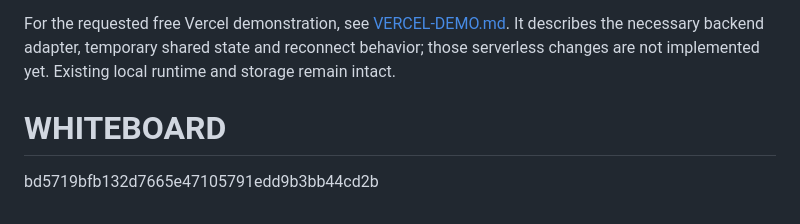
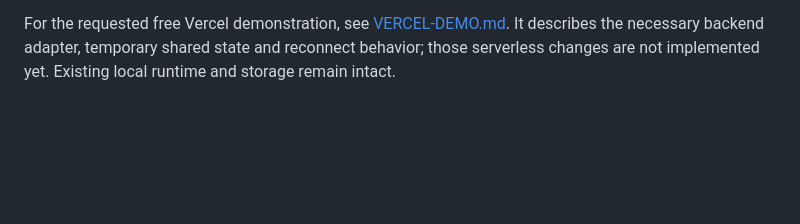
Before and after one commit to AbhinavChhimwal/WHITEBOARD, a Markdown page: README.md, the part around the change. Rendered like a GitHub page; blank space fills up the shorter version.

Commit message:
completed

```diff
--- a/README.md
+++ b/README.md
@@ -22,6 +22,3 @@ Run `npm test` for integration checks covering authentication, authorization, sh
 For step-by-step live hosting instructions, see [DEPLOYMENT.md](DEPLOYMENT.md).
 
 For the requested free Vercel demonstration, see [VERCEL-DEMO.md](VERCEL-DEMO.md). It describes the necessary backend adapter, temporary shared state and reconnect behavior; those serverless changes are not implemented yet. Existing local runtime and storage remain intact.
-
-# WHITEBOARD
-bd5719bfb132d7665e47105791edd9b3bb44cd2b
```
